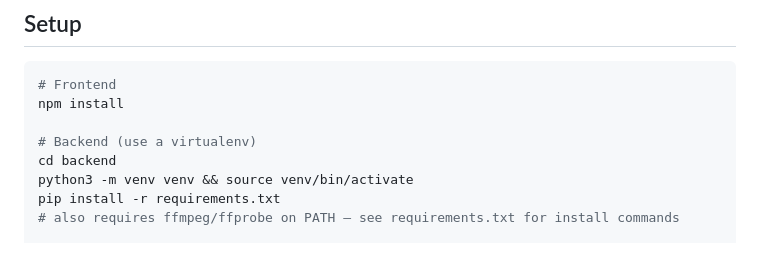
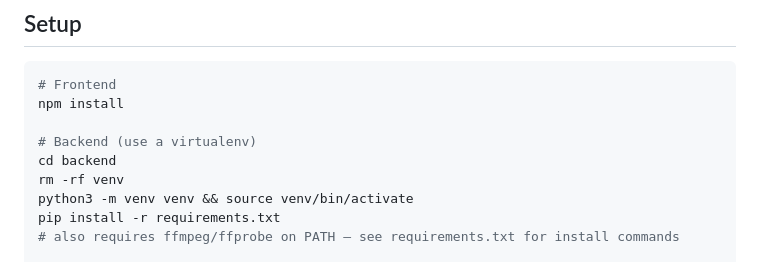
Before and after one commit to pspinrad/transentic, a Markdown page: README.md, the part around the change. GitHub-like rendering.

Commit message:
+ rm venv step to setup

```diff
--- a/README.md
+++ b/README.md
@@ -34,6 +34,7 @@ npm install
 
 # Backend (use a virtualenv)
 cd backend
+rm -rf venv
 python3 -m venv venv && source venv/bin/activate
 pip install -r requirements.txt
 # also requires ffmpeg/ffprobe on PATH — see requirements.txt for install commands
```
